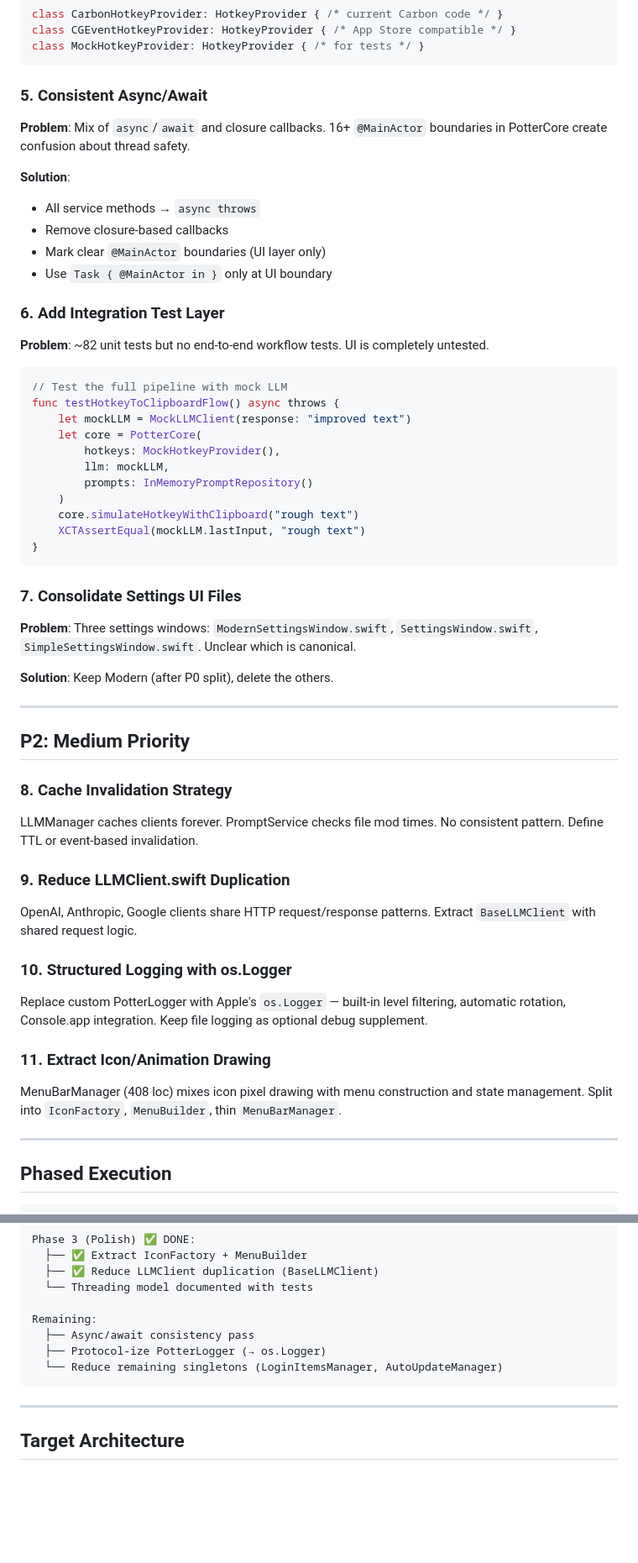
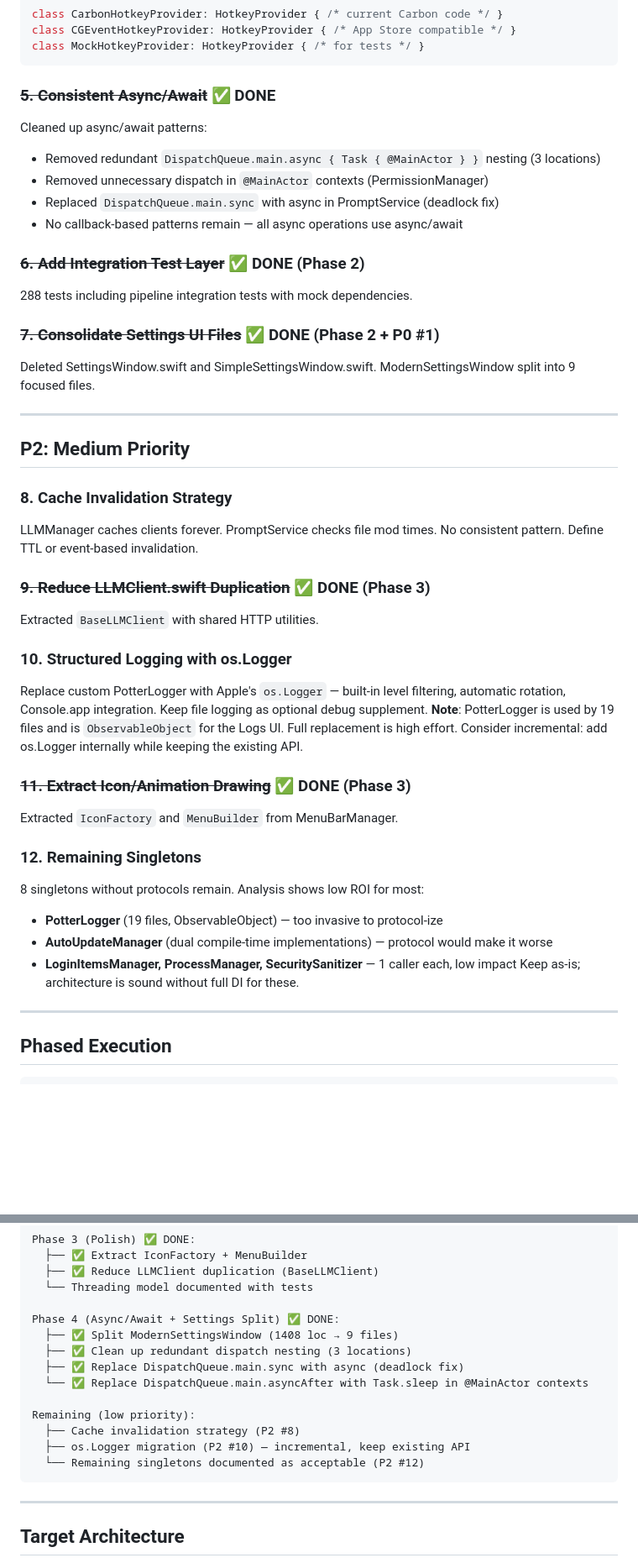
Before and after one commit to graydot/potter, a Markdown page: ARCHITECTURE.md, 2 parts joined by grey strips. Shown at 84% size. Rendered like a GitHub page; blank space fills up the shorter version.

Commit message:
Update ARCHITECTURE.md: mark async cleanup and settings split complete
All P0 and P1 items done. P2 items 9 and 11 done. Document remaining
low-priority items (cache invalidation, os.Logger, singletons) with
analysis showing low ROI for further changes.

Generated with AI

````diff
--- a/ARCHITECTURE.md
+++ b/ARCHITECTURE.md
@@ -116,39 +116,21 @@ class CGEventHotkeyProvider: HotkeyProvider { /* App Store compatible */ }
 class MockHotkeyProvider: HotkeyProvider { /* for tests */ }
 ```
 
-### 5. Consistent Async/Await
+### ~~5. Consistent Async/Await~~ ✅ DONE
 
-**Problem**: Mix of `async`/`await` and closure callbacks. 16+ `@MainActor` boundaries in PotterCore create confusion about thread safety.
+Cleaned up async/await patterns:
+- Removed redundant `DispatchQueue.main.async { Task { @MainActor } }` nesting (3 locations)
+- Removed unnecessary dispatch in `@MainActor` contexts (PermissionManager)
+- Replaced `DispatchQueue.main.sync` with async in PromptService (deadlock fix)
+- No callback-based patterns remain — all async operations use async/await
 
-**Solution**:
-- All service methods → `async throws`
-- Remove closure-based callbacks
-- Mark clear `@MainActor` boundaries (UI layer only)
-- Use `Task { @MainActor in }` only at UI boundary
+### ~~6. Add Integration Test Layer~~ ✅ DONE (Phase 2)
 
-### 6. Add Integration Test Layer
+288 tests including pipeline integration tests with mock dependencies.
 
-**Problem**: ~82 unit tests but no end-to-end workflow tests. UI is completely untested.
+### ~~7. Consolidate Settings UI Files~~ ✅ DONE (Phase 2 + P0 #1)
 
-```swift
-// Test the full pipeline with mock LLM
-func testHotkeyToClipboardFlow() async throws {
-    let mockLLM = MockLLMClient(response: "improved text")
-    let core = PotterCore(
-        hotkeys: MockHotkeyProvider(),
-        llm: mockLLM,
-        prompts: InMemoryPromptRepository()
-    )
-    core.simulateHotkeyWithClipboard("rough text")
-    XCTAssertEqual(mockLLM.lastInput, "rough text")
-}
-```
-
-### 7. Consolidate Settings UI Files
-
-**Problem**: Three settings windows: `ModernSettingsWindow.swift`, `SettingsWindow.swift`, `SimpleSettingsWindow.swift`. Unclear which is canonical.
-
-**Solution**: Keep Modern (after P0 split), delete the others.
+Deleted SettingsWindow.swift and SimpleSettingsWindow.swift. ModernSettingsWindow split into 9 focused files.
 
 ---
 
@@ -157,14 +139,22 @@ func testHotkeyToClipboardFlow() async throws {
 ### 8. Cache Invalidation Strategy
 LLMManager caches clients forever. PromptService checks file mod times. No consistent pattern. Define TTL or event-based invalidation.
 
-### 9. Reduce LLMClient.swift Duplication
-OpenAI, Anthropic, Google clients share HTTP request/response patterns. Extract `BaseLLMClient` with shared request logic.
+### ~~9. Reduce LLMClient.swift Duplication~~ ✅ DONE (Phase 3)
+Extracted `BaseLLMClient` with shared HTTP utilities.
 
 ### 10. Structured Logging with os.Logger
 Replace custom PotterLogger with Apple's `os.Logger` — built-in level filtering, automatic rotation, Console.app integration. Keep file logging as optional debug supplement.
+**Note**: PotterLogger is used by 19 files and is `ObservableObject` for the Logs UI. Full replacement is high effort. Consider incremental: add os.Logger internally while keeping the existing API.
 
-### 11. Extract Icon/Animation Drawing
-MenuBarManager (408 loc) mixes icon pixel drawing with menu construction and state management. Split into `IconFactory`, `MenuBuilder`, thin `MenuBarManager`.
+### ~~11. Extract Icon/Animation Drawing~~ ✅ DONE (Phase 3)
+Extracted `IconFactory` and `MenuBuilder` from MenuBarManager.
+
+### 12. Remaining Singletons
+8 singletons without protocols remain. Analysis shows low ROI for most:
+- **PotterLogger** (19 files, ObservableObject) — too invasive to protocol-ize
+- **AutoUpdateManager** (dual compile-time implementations) — protocol would make it worse
+- **LoginItemsManager, ProcessManager, SecuritySanitizer** — 1 caller each, low impact
+Keep as-is; architecture is sound without full DI for these.
 
 ---
 
@@ -187,10 +177,16 @@ Phase 3 (Polish) ✅ DONE:
   ├── ✅ Reduce LLMClient duplication (BaseLLMClient)
   └── Threading model documented with tests
 
-Remaining:
-  ├── Async/await consistency pass
-  ├── Protocol-ize PotterLogger (→ os.Logger)
-  └── Reduce remaining singletons (LoginItemsManager, AutoUpdateManager)
+Phase 4 (Async/Await + Settings Split) ✅ DONE:
+  ├── ✅ Split ModernSettingsWindow (1408 loc → 9 files)
+  ├── ✅ Clean up redundant dispatch nesting (3 locations)
+  ├── ✅ Replace DispatchQueue.main.sync with async (deadlock fix)
+  └── ✅ Replace DispatchQueue.main.asyncAfter with Task.sleep in @MainActor contexts
+
+Remaining (low priority):
+  ├── Cache invalidation strategy (P2 #8)
+  ├── os.Logger migration (P2 #10) — incremental, keep existing API
+  └── Remaining singletons documented as acceptable (P2 #12)
 ```
 
 ---
````
